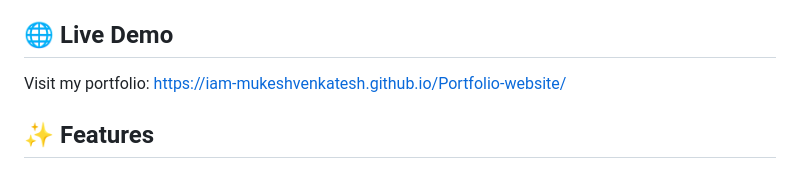
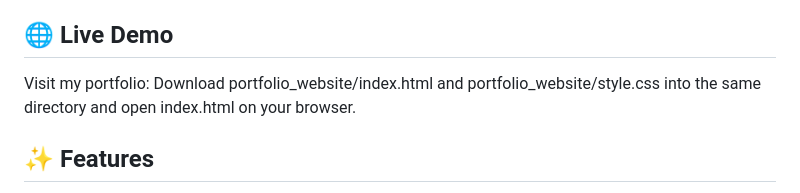
Before and after one commit to iam-mukeshvenkatesh/Portfolio-website, a Markdown page: README.md, the part around the change. Drawn GitHub-style.

Commit message:
Revise live demo access instructions in README
Updated instructions for accessing the portfolio website.

```diff
--- a/README.md
+++ b/README.md
@@ -4,7 +4,7 @@ A modern, responsive portfolio website showcasing my skills, projects, and exper
 
 ## 🌐 Live Demo
 
-Visit my portfolio: [https://iam-mukeshvenkatesh.github.io/Portfolio-website/](https://iam-mukeshvenkatesh.github.io/Portfolio-website/)
+Visit my portfolio: Download portfolio_website/index.html and portfolio_website/style.css into the same directory and open index.html on your browser.
 
 ## ✨ Features
 
```
